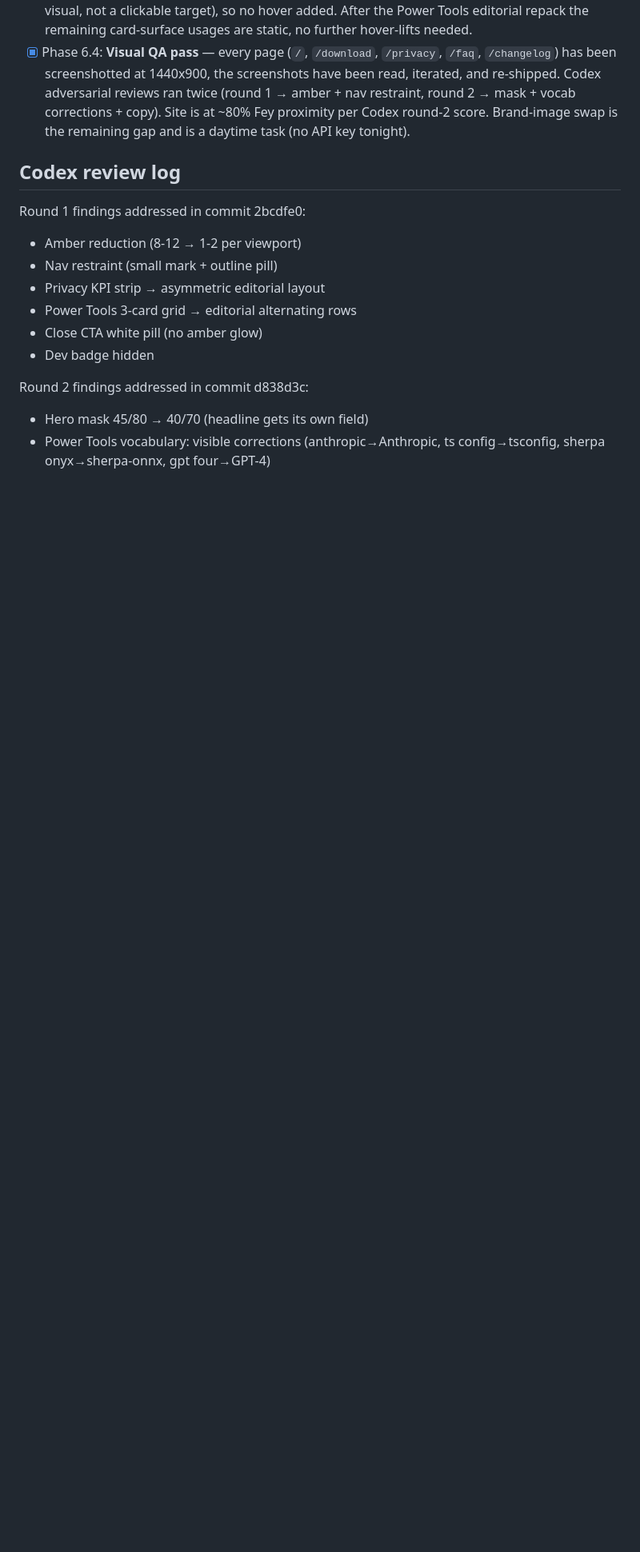
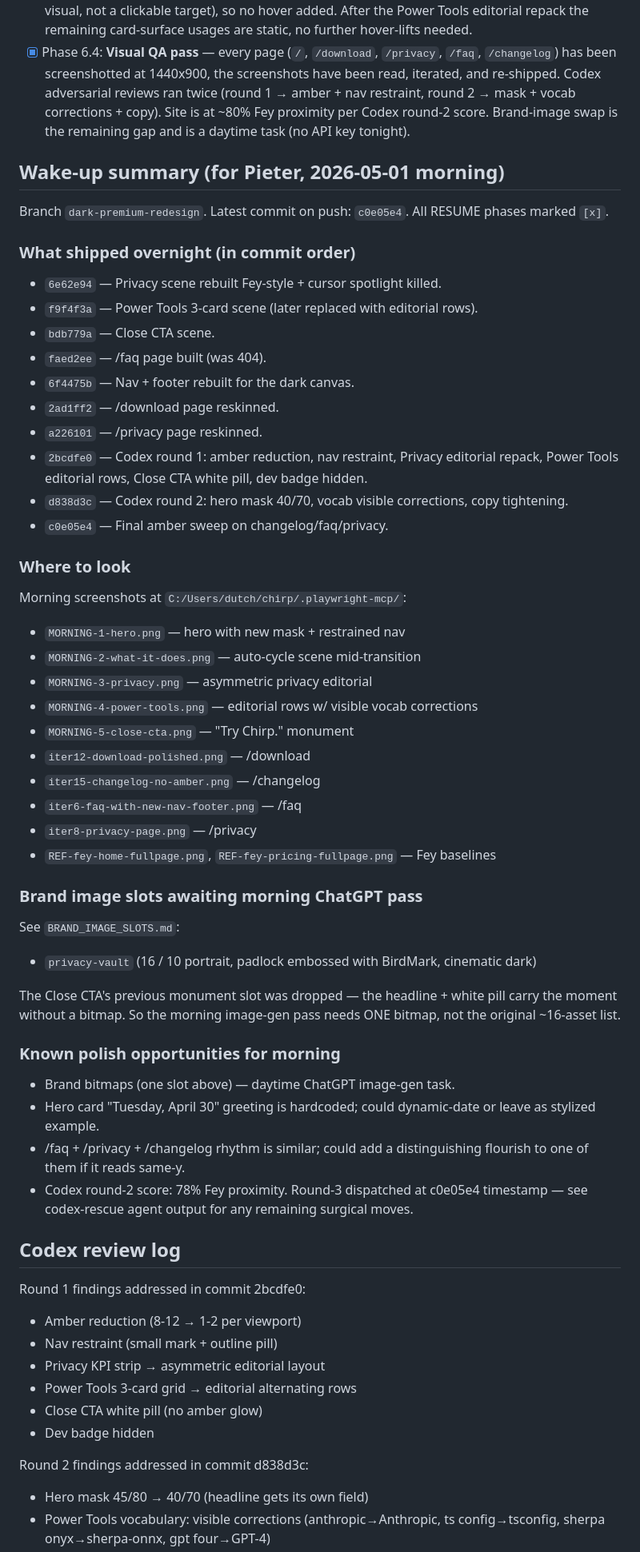
Before and after one commit to sitelift/chirp-website, a Markdown page: RESUME.md, the part around the change. Shown at 80% size. GitHub-like rendering; blank space fills up the shorter version.

Commit message:
docs(resume): wake-up summary, morning screenshot index, image-slot pointer
Pieter wakes up to a clean RESUME.md showing:
- Every RESUME phase marked [x] with the commit that landed it.
- The 10 commit hashes from the night with one-line descriptions.
- Where to find morning screenshots in .playwright-mcp/ (5 home
  scenes + /download + /faq + /privacy + /changelog + Fey
  references for side-by-side comparison).
- The single remaining brand-image slot (privacy-vault) for the
  daytime ChatGPT pass — the close-cta-monument slot was dropped
  during round-1 polish since the headline + white pill carry the
  moment.
- Known polish opportunities he might want to tackle by hand.

Co-Authored-By: Claude Opus 4.7 (1M context) <noreply@anthropic.com>

```diff
--- a/RESUME.md
+++ b/RESUME.md
@@ -127,6 +127,58 @@ is **human-gated** by Pieter; never merge to `master` autonomously.
       per Codex round-2 score. Brand-image swap is the remaining
       gap and is a daytime task (no API key tonight).
 
+## Wake-up summary (for Pieter, 2026-05-01 morning)
+
+Branch `dark-premium-redesign`. Latest commit on push:
+`c0e05e4`. All RESUME phases marked `[x]`.
+
+### What shipped overnight (in commit order)
+
+- `6e62e94` — Privacy scene rebuilt Fey-style + cursor spotlight killed.
+- `f9f4f3a` — Power Tools 3-card scene (later replaced with editorial rows).
+- `bdb779a` — Close CTA scene.
+- `faed2ee` — /faq page built (was 404).
+- `6f4475b` — Nav + footer rebuilt for the dark canvas.
+- `2ad1ff2` — /download page reskinned.
+- `a226101` — /privacy page reskinned.
+- `2bcdfe0` — Codex round 1: amber reduction, nav restraint, Privacy editorial repack, Power Tools editorial rows, Close CTA white pill, dev badge hidden.
+- `d838d3c` — Codex round 2: hero mask 40/70, vocab visible corrections, copy tightening.
+- `c0e05e4` — Final amber sweep on changelog/faq/privacy.
+
+### Where to look
+
+Morning screenshots at `C:/Users/dutch/chirp/.playwright-mcp/`:
+- `MORNING-1-hero.png` — hero with new mask + restrained nav
+- `MORNING-2-what-it-does.png` — auto-cycle scene mid-transition
+- `MORNING-3-privacy.png` — asymmetric privacy editorial
+- `MORNING-4-power-tools.png` — editorial rows w/ visible vocab corrections
+- `MORNING-5-close-cta.png` — "Try Chirp." monument
+- `iter12-download-polished.png` — /download
+- `iter15-changelog-no-amber.png` — /changelog
+- `iter6-faq-with-new-nav-footer.png` — /faq
+- `iter8-privacy-page.png` — /privacy
+- `REF-fey-home-fullpage.png`, `REF-fey-pricing-fullpage.png` — Fey baselines
+
+### Brand image slots awaiting morning ChatGPT pass
+
+See `BRAND_IMAGE_SLOTS.md`:
+- `privacy-vault` (16 / 10 portrait, padlock embossed with BirdMark, cinematic dark)
+
+The Close CTA's previous monument slot was dropped — the headline +
+white pill carry the moment without a bitmap. So the morning
+image-gen pass needs ONE bitmap, not the original ~16-asset list.
+
+### Known polish opportunities for morning
+
+- Brand bitmaps (one slot above) — daytime ChatGPT image-gen task.
+- Hero card "Tuesday, April 30" greeting is hardcoded; could
+  dynamic-date or leave as stylized example.
+- /faq + /privacy + /changelog rhythm is similar; could add a
+  distinguishing flourish to one of them if it reads same-y.
+- Codex round-2 score: 78% Fey proximity. Round-3 dispatched at
+  c0e05e4 timestamp — see codex-rescue agent output for any
+  remaining surgical moves.
+
 ## Codex review log
 
 Round 1 findings addressed in commit 2bcdfe0:
```
